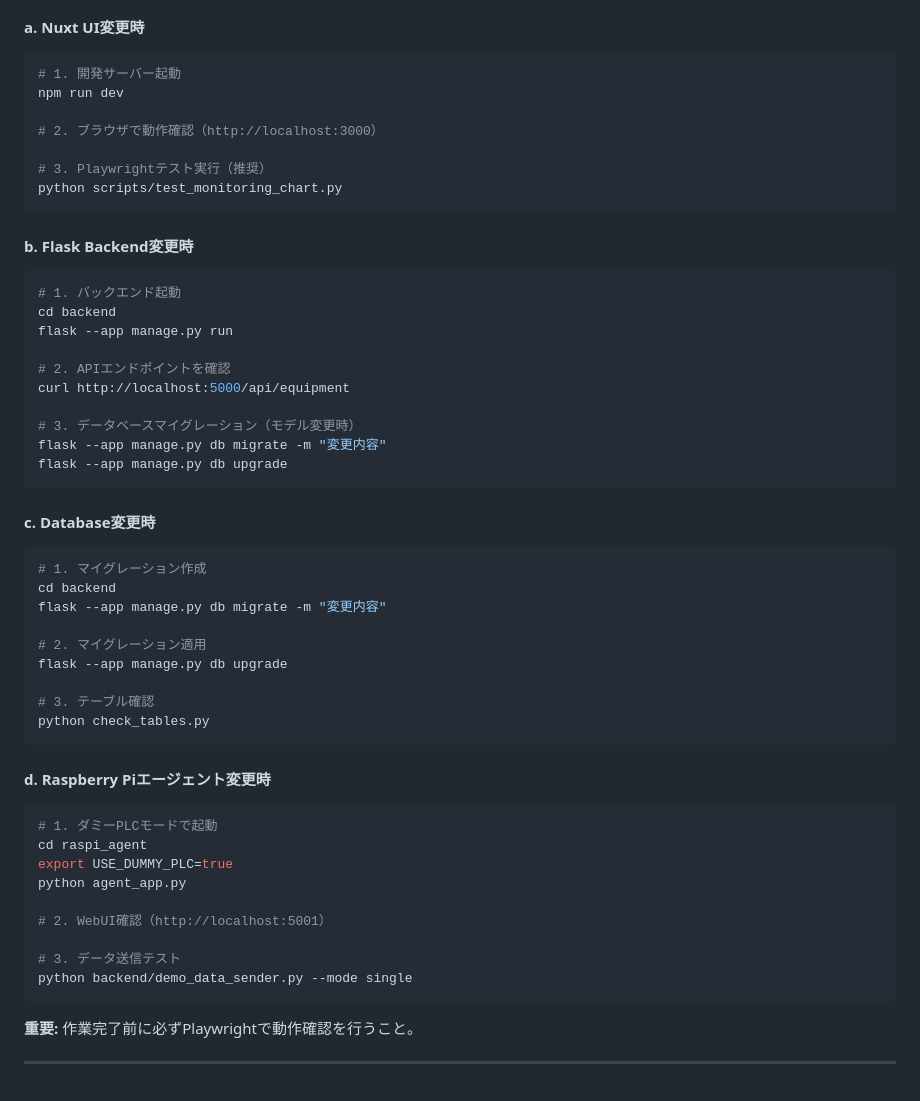
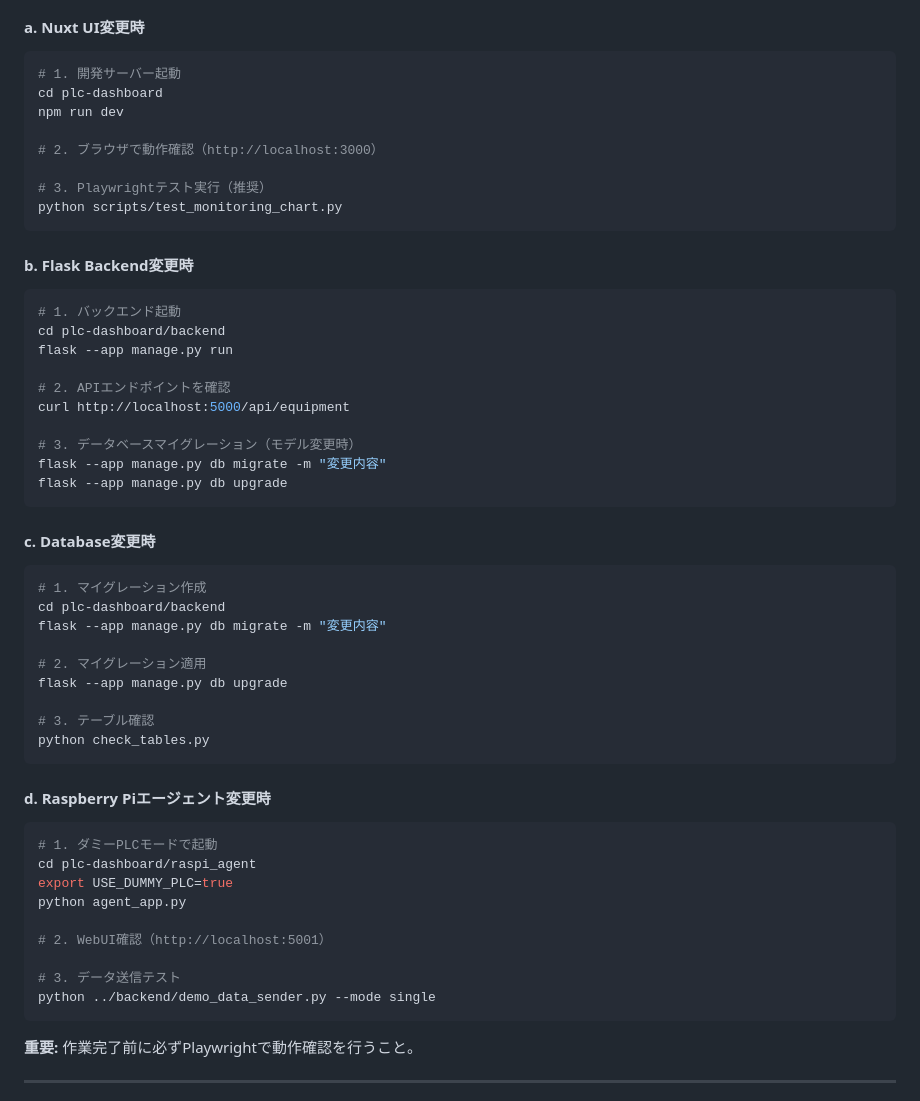
Before and after one commit to tonton108/plc-product, a Markdown page: CLAUDE.md, the part around the change. Rendered like a GitHub page.

Commit message:
fix: 作業フローのコンポーネント別動作確認にplc-dashboard/パスを追加
Codexの指摘に対応し、すべてのコンポーネントの動作確認コマンドに
正しいディレクトリパス（plc-dashboard/）を追加しました。

修正箇所：
- Nuxt UI変更時: cd plc-dashboardを追加
- Flask Backend変更時: cd plc-dashboard/backendに修正
- Database変更時: cd plc-dashboard/backendに修正
- Raspberry Piエージェント変更時: cd plc-dashboard/raspi_agentに修正

````diff
--- a/CLAUDE.md
+++ b/CLAUDE.md
@@ -40,6 +40,7 @@ Claudeは以下のルールを厳守すること：
 
 ```bash
 # 1. 開発サーバー起動
+cd plc-dashboard
 npm run dev
 
 # 2. ブラウザで動作確認（http://localhost:3000）
@@ -52,7 +53,7 @@ python scripts/test_monitoring_chart.py
 
 ```bash
 # 1. バックエンド起動
-cd backend
+cd plc-dashboard/backend
 flask --app manage.py run
 
 # 2. APIエンドポイントを確認
@@ -67,7 +68,7 @@ flask --app manage.py db upgrade
 
 ```bash
 # 1. マイグレーション作成
-cd backend
+cd plc-dashboard/backend
 flask --app manage.py db migrate -m "変更内容"
 
 # 2. マイグレーション適用
@@ -81,14 +82,14 @@ python check_tables.py
 
 ```bash
 # 1. ダミーPLCモードで起動
-cd raspi_agent
+cd plc-dashboard/raspi_agent
 export USE_DUMMY_PLC=true
 python agent_app.py
 
 # 2. WebUI確認（http://localhost:5001）
 
 # 3. データ送信テスト
-python backend/demo_data_sender.py --mode single
+python ../backend/demo_data_sender.py --mode single
 ```
 
 **重要:** 作業完了前に必ずPlaywrightで動作確認を行うこと。
````
